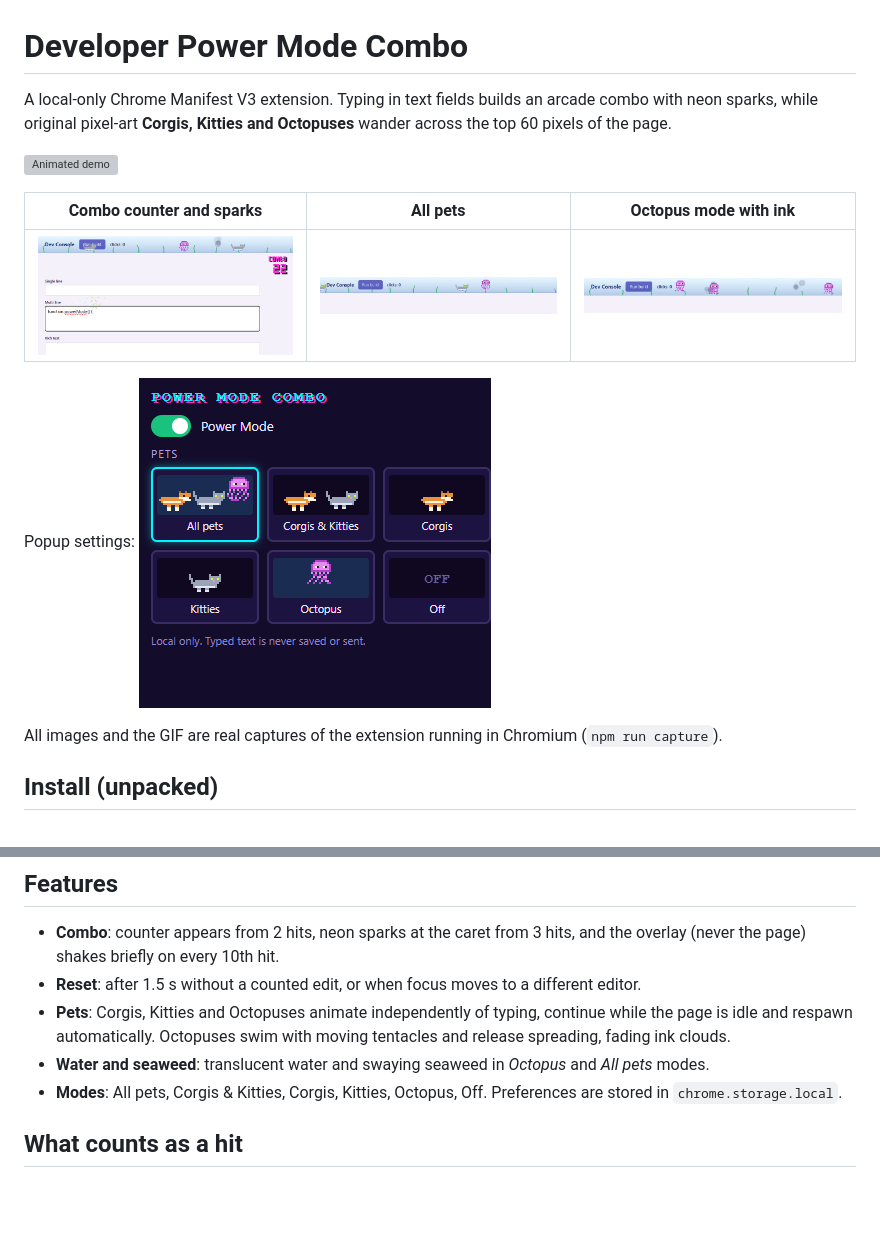
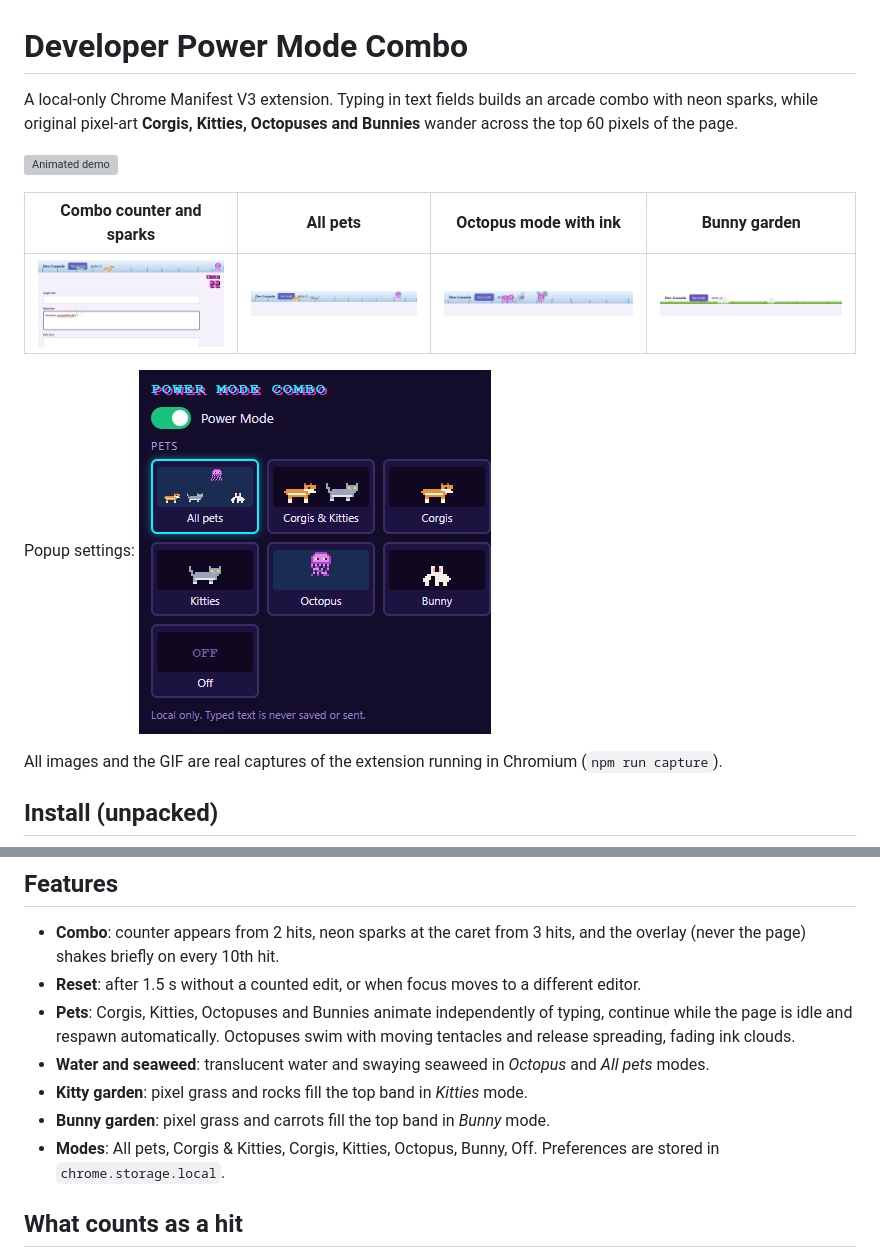
Before and after one commit to Deqmin/DeveloperPowerModeCombo_AI, a Markdown page: README.md, 2 parts joined by grey strips. Drawn GitHub-style; pictures changed too: docs/bunny-garden.png (added), docs/combo-sparks.png, docs/octopus-ink.png; blank space fills up the shorter version; grey boxes are pictures that could not be loaded.

Commit message:
add bunny and fill background with grass

```diff
--- a/README.md
+++ b/README.md
@@ -1,12 +1,12 @@
 # Developer Power Mode Combo
 
-A local-only Chrome Manifest V3 extension. Typing in text fields builds an arcade combo with neon sparks, while original pixel-art **Corgis, Kitties and Octopuses** wander across the top 60 pixels of the page.
+A local-only Chrome Manifest V3 extension. Typing in text fields builds an arcade combo with neon sparks, while original pixel-art **Corgis, Kitties, Octopuses and Bunnies** wander across the top 60 pixels of the page.
 
 ![Animated demo](docs/power-mode.gif)
 
-| Combo counter and sparks | All pets | Octopus mode with ink |
-| --- | --- | --- |
-| ![Combo](docs/combo-sparks.png) | ![Pets](docs/pets-all.png) | ![Octopus](docs/octopus-ink.png) |
+| Combo counter and sparks | All pets | Octopus mode with ink | Bunny garden |
+| --- | --- | --- | --- |
+| ![Combo](docs/combo-sparks.png) | ![Pets](docs/pets-all.png) | ![Octopus](docs/octopus-ink.png) | ![Bunny garden](docs/bunny-garden.png) |
 
 Popup settings: ![Popup](docs/popup.png)
 
@@ -25,9 +25,11 @@ No build step, backend, API keys, background worker or store publishing is neede
 
 - **Combo**: counter appears from 2 hits, neon sparks at the caret from 3 hits, and the overlay (never the page) shakes briefly on every 10th hit.
 - **Reset**: after 1.5 s without a counted edit, or when focus moves to a different editor.
-- **Pets**: Corgis, Kitties and Octopuses animate independently of typing, continue while the page is idle and respawn automatically. Octopuses swim with moving tentacles and release spreading, fading ink clouds.
+- **Pets**: Corgis, Kitties, Octopuses and Bunnies animate independently of typing, continue while the page is idle and respawn automatically. Octopuses swim with moving tentacles and release spreading, fading ink clouds.
 - **Water and seaweed**: translucent water and swaying seaweed in *Octopus* and *All pets* modes.
-- **Modes**: All pets, Corgis & Kitties, Corgis, Kitties, Octopus, Off. Preferences are stored in `chrome.storage.local`.
+- **Kitty garden**: pixel grass and rocks fill the top band in *Kitties* mode.
+- **Bunny garden**: pixel grass and carrots fill the top band in *Bunny* mode.
+- **Modes**: All pets, Corgis & Kitties, Corgis, Kitties, Octopus, Bunny, Off. Preferences are stored in `chrome.storage.local`.
 
 ## What counts as a hit
 
```
Also changed, not shown: 10 other files.
